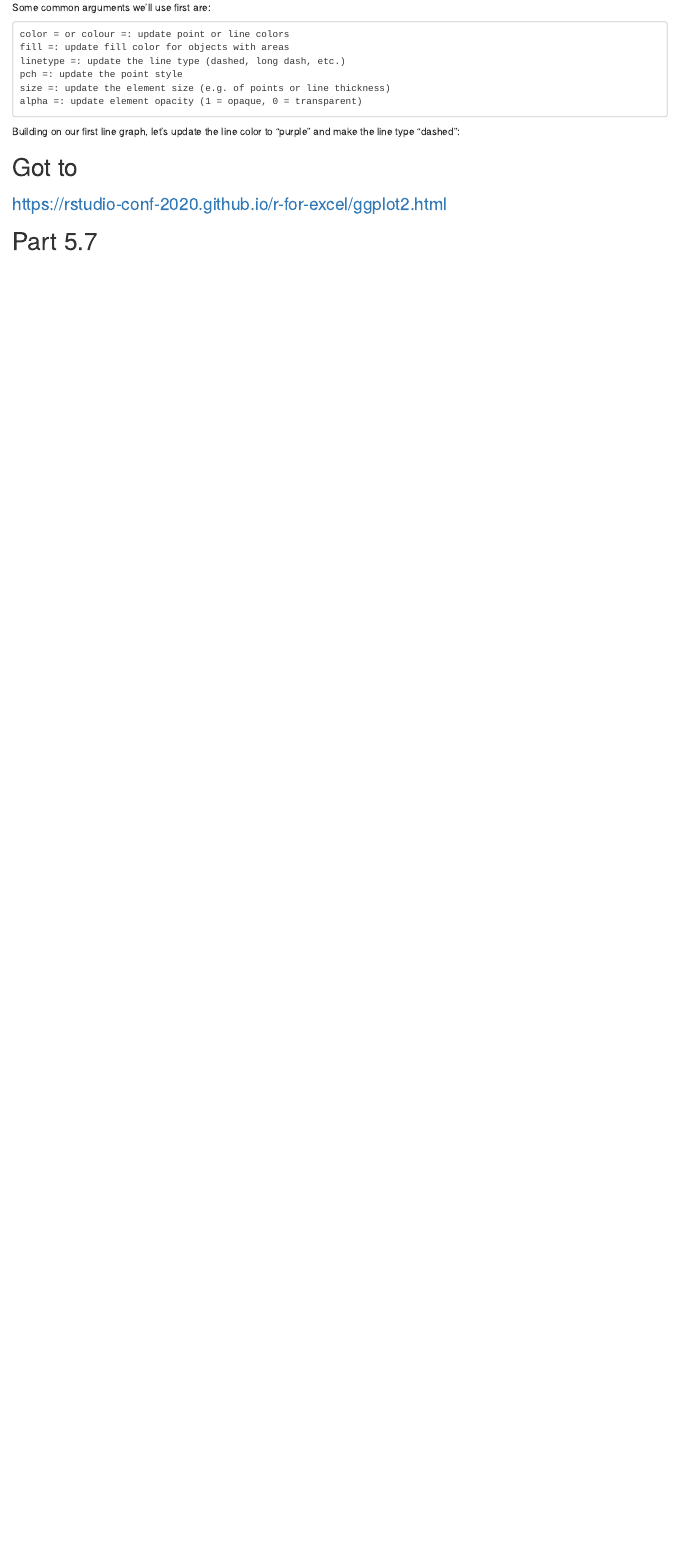
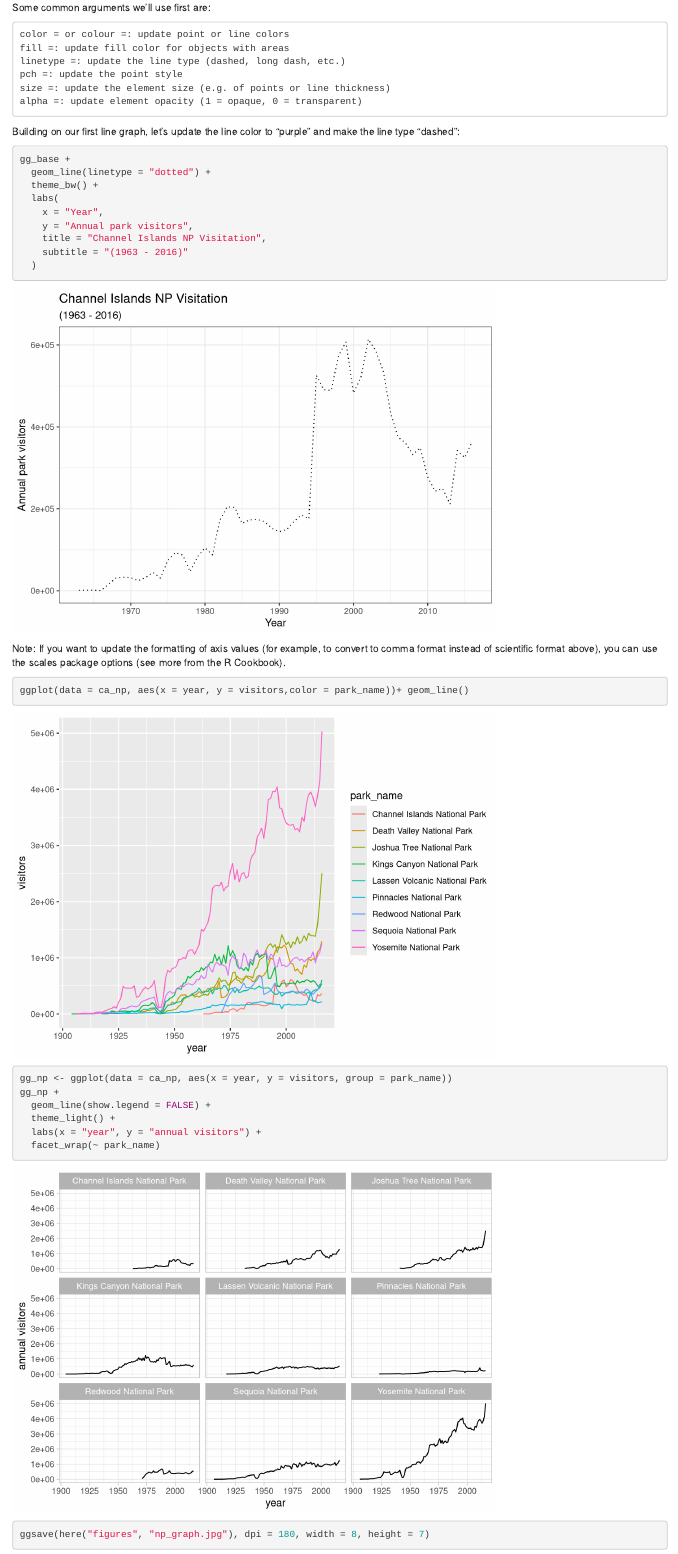
Before and after one commit to Sync-37/r-workshop, an R Markdown document (plots-ggplot.Rmd): the page in a window 1100 px wide, from 1480 px down before the commit and from 1460 px down after it, so that both start at the same text. Rendered offline with R 4.5, knitr and Pandoc, with nearby package versions.

Commit message:
End of section 5.12

````diff
--- a/plots-ggplot.Rmd
+++ b/plots-ggplot.Rmd
@@ -54,6 +55,34 @@ Some common arguments we’ll use first are:
 
 Building on our first line graph, let’s update the line color to “purple” and make the line type “dashed”:
 
+```{r secondplot}
+
+gg_base +
+  geom_line(linetype = "dotted") +
+  theme_bw() +
+  labs(
+    x = "Year",
+    y = "Annual park visitors",
+    title = "Channel Islands NP Visitation",
+    subtitle = "(1963 - 2016)"
+  )
+
+```
+Note: If you want to update the formatting of axis values (for example, to convert to comma format instead of scientific format above), you can use the scales package options (see more from the R Cookbook).
+```{r thirdplot}
+ggplot(data = ca_np, aes(x = year, y = visitors,color = park_name))+ geom_line()
+
+```
+```{r five}
+gg_np <- ggplot(data = ca_np, aes(x = year, y = visitors, group = park_name))
+gg_np +
+  geom_line(show.legend = FALSE) +
+  theme_light() +
+  labs(x = "year", y = "annual visitors") +
+  facet_wrap(~ park_name)
+ggsave(here("figures", "np_graph.jpg"), dpi = 180, width = 8, height = 7)
+```
+
 
 # Got to
 ### https://rstudio-conf-2020.github.io/r-for-excel/ggplot2.html
````
Also changed, not shown: figures/np_graph.jpg (added), plots-ggplot.Rmd (11 more changed lines).
